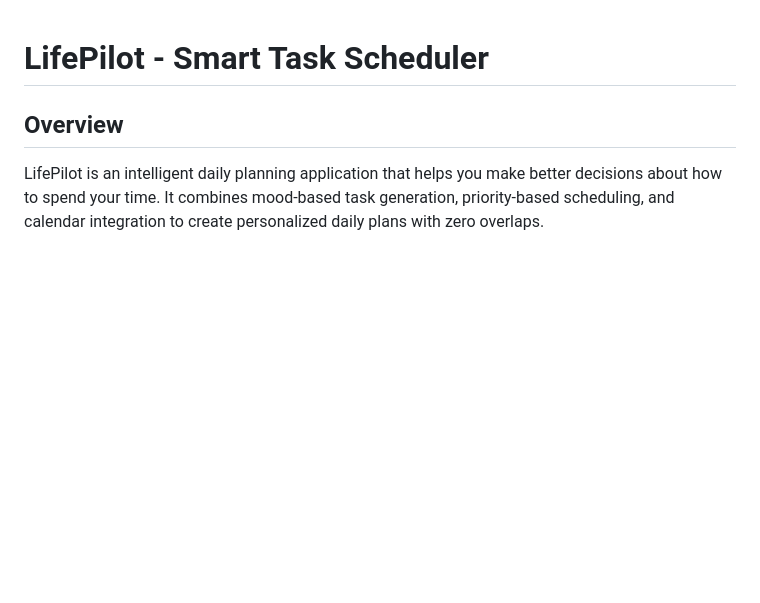
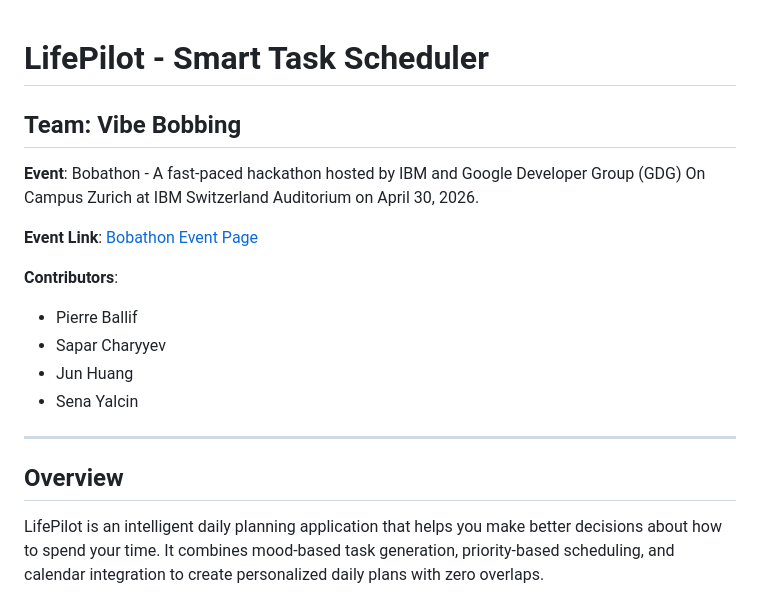
Before and after one commit to Warggr/bobathon, a Markdown page: README.md, the part around the change. GitHub-like rendering; blank space fills up the shorter version.

Commit message:
docs: add team information and hackathon event details

```diff
--- a/README.md
+++ b/README.md
@@ -1,4 +1,18 @@
 # LifePilot - Smart Task Scheduler
+
+## Team: Vibe Bobbing
+
+**Event**: Bobathon - A fast-paced hackathon hosted by IBM and Google Developer Group (GDG) On Campus Zurich at IBM Switzerland Auditorium on April 30, 2026.
+
+**Event Link**: [Bobathon Event Page](https://gdg.community.dev/events/details/google-gdg-on-campus-eth-zurich-zurich-switzerland-presents-bobathon-a-fast-paced-hack-event-ibm-x-gdgoc-zurich/)
+
+**Contributors**:
+- Pierre Ballif
+- Sapar Charyyev
+- Jun Huang
+- Sena Yalcin
+
+---
 
 ## Overview
 
```
